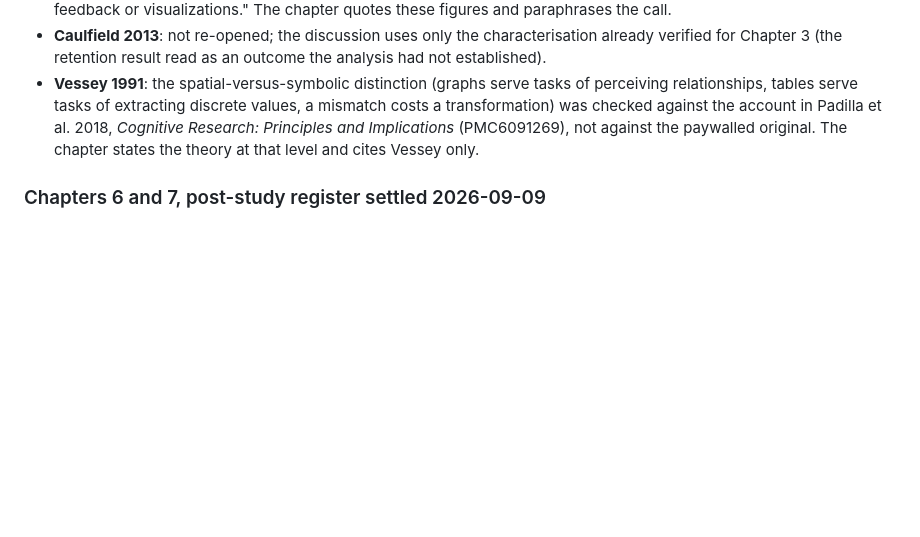
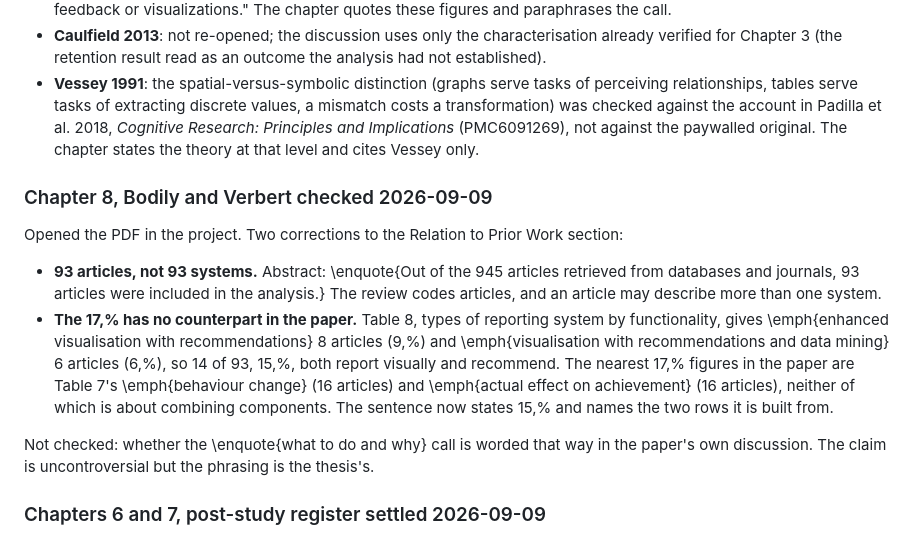
Before and after one commit to morischumacher/Diploma_Thesis, a Markdown page: ANWEISUNGEN.md, the part around the change. Rendered like a GitHub page; blank space fills up the shorter version.

Commit message:
Log the Bodily and Verbert check in section 14
Co-Authored-By: Claude Opus 5 <noreply@anthropic.com>
Claude-Session: https://claude.ai/code/session_01MLUFGCVLTdE5xbPVnNzfiY

```diff
--- a/ANWEISUNGEN.md
+++ b/ANWEISUNGEN.md
@@ -601,6 +601,15 @@ Moritz asked for the full list to be checked against the codebook, the requireme
 - **Caulfield 2013**: not re-opened; the discussion uses only the characterisation already verified for Chapter 3 (the retention result read as an outcome the analysis had not established).
 - **Vessey 1991**: the spatial-versus-symbolic distinction (graphs serve tasks of perceiving relationships, tables serve tasks of extracting discrete values, a mismatch costs a transformation) was checked against the account in Padilla et al. 2018, *Cognitive Research: Principles and Implications* (PMC6091269), not against the paywalled original. The chapter states the theory at that level and cites Vessey only.
 
+### Chapter 8, Bodily and Verbert checked 2026-09-09
+
+Opened the PDF in the project. Two corrections to the Relation to Prior Work section:
+
+- **93 articles, not 93 systems.** Abstract: \enquote{Out of the 945 articles retrieved from databases and journals, 93 articles were included in the analysis.} The review codes articles, and an article may describe more than one system.
+- **The 17\,\% has no counterpart in the paper.** Table 8, types of reporting system by functionality, gives \emph{enhanced visualisation with recommendations} 8 articles (9\,\%) and \emph{visualisation with recommendations and data mining} 6 articles (6\,\%), so 14 of 93, 15\,\%, both report visually and recommend. The nearest 17\,\% figures in the paper are Table 7's \emph{behaviour change} (16 articles) and \emph{actual effect on achievement} (16 articles), neither of which is about combining components. The sentence now states 15\,\% and names the two rows it is built from.
+
+Not checked: whether the \enquote{what to do and why} call is worded that way in the paper's own discussion. The claim is uncontroversial but the phrasing is the thesis's.
+
 ### Chapters 6 and 7, post-study register settled 2026-09-09
 
 The register the thesis reports as closed is now what is merged on `main` of `hypridplanner` (commit `ba129b9`), verified after the merge rather than from the individual branches: backend 245 tests pass, frontend 144 across 13 files, `tsc --noEmit` clean, `vite build` clean. Eight pull requests, #3 to #10.
```
